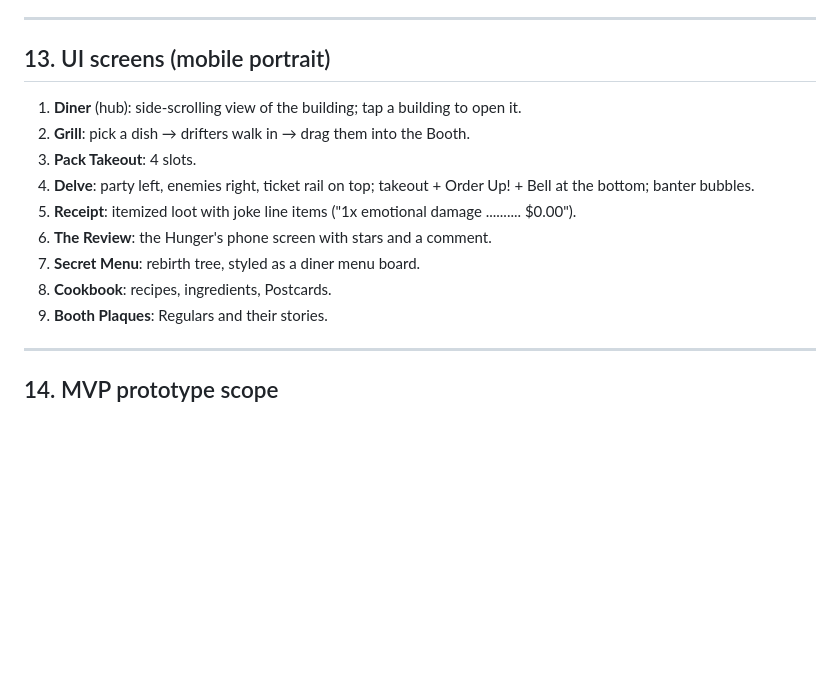
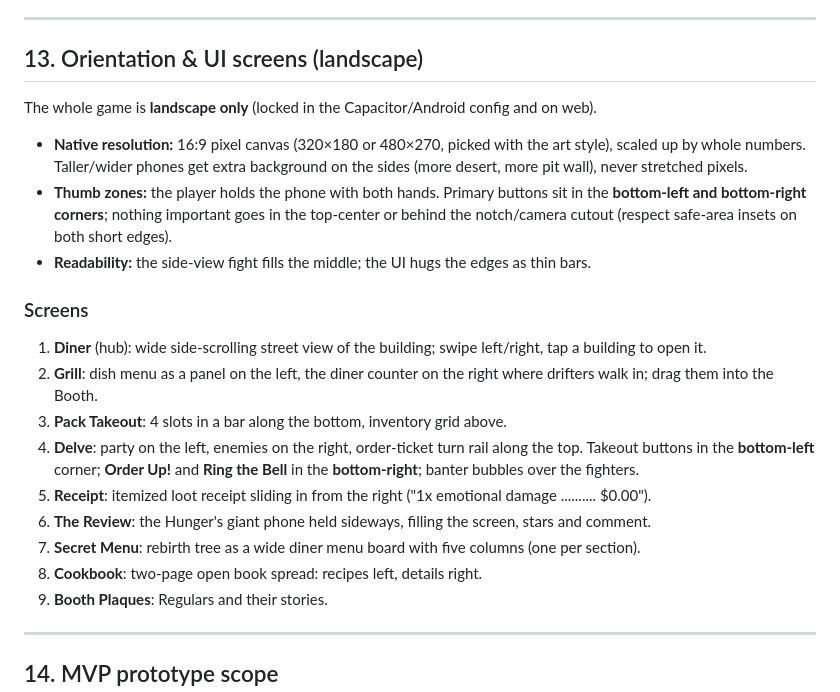
Before and after one commit to quinn1005/Roguelike-App, a Markdown page: docs/last-stop-diner/DESIGN.md, the part around the change. Rendered like a GitHub page; blank space fills up the shorter version.

Commit message:
Design doc: landscape-only orientation and landscape UI layouts
Co-Authored-By: Claude Opus 5.5 <noreply@anthropic.com>
Claude-Session: https://claude.ai/code/session_01JkZeyR2cxTNdwoyNvuvtPj

```diff
--- a/docs/last-stop-diner/DESIGN.md
+++ b/docs/last-stop-diner/DESIGN.md
@@ -470,16 +470,28 @@ Laid out like a diner menu board with five sections. Nodes cost 1–10 Stars; ea
 
 ---
 
-## 13. UI screens (mobile portrait)
+## 13. Orientation & UI screens (landscape)
 
-1. **Diner** (hub): side-scrolling view of the building; tap a building to open it.
-2. **Grill**: pick a dish → drifters walk in → drag them into the Booth.
-3. **Pack Takeout**: 4 slots.
-4. **Delve**: party left, enemies right, ticket rail on top; takeout + Order Up! + Bell at the bottom; banter bubbles.
-5. **Receipt**: itemized loot with joke line items ("1x emotional damage .......... $0.00").
-6. **The Review**: the Hunger's phone screen with stars and a comment.
-7. **Secret Menu**: rebirth tree, styled as a diner menu board.
-8. **Cookbook**: recipes, ingredients, Postcards.
+The whole game is **landscape only** (locked in the Capacitor/Android config and on web).
+
+- **Native resolution:** 16:9 pixel canvas (320×180 or 480×270, picked with the art style),
+  scaled up by whole numbers. Taller/wider phones get extra background on the sides
+  (more desert, more pit wall), never stretched pixels.
+- **Thumb zones:** the player holds the phone with both hands. Primary buttons sit in the
+  **bottom-left and bottom-right corners**; nothing important goes in the top-center or behind
+  the notch/camera cutout (respect safe-area insets on both short edges).
+- **Readability:** the side-view fight fills the middle; the UI hugs the edges as thin bars.
+
+### Screens
+1. **Diner** (hub): wide side-scrolling street view of the building; swipe left/right, tap a building to open it.
+2. **Grill**: dish menu as a panel on the left, the diner counter on the right where drifters walk in; drag them into the Booth.
+3. **Pack Takeout**: 4 slots in a bar along the bottom, inventory grid above.
+4. **Delve**: party on the left, enemies on the right, order-ticket turn rail along the top.
+   Takeout buttons in the **bottom-left** corner; **Order Up!** and **Ring the Bell** in the **bottom-right**; banter bubbles over the fighters.
+5. **Receipt**: itemized loot receipt sliding in from the right ("1x emotional damage .......... $0.00").
+6. **The Review**: the Hunger's giant phone held sideways, filling the screen, stars and comment.
+7. **Secret Menu**: rebirth tree as a wide diner menu board with five columns (one per section).
+8. **Cookbook**: two-page open book spread: recipes left, details right.
 9. **Booth Plaques**: Regulars and their stories.
 
 ---
```
